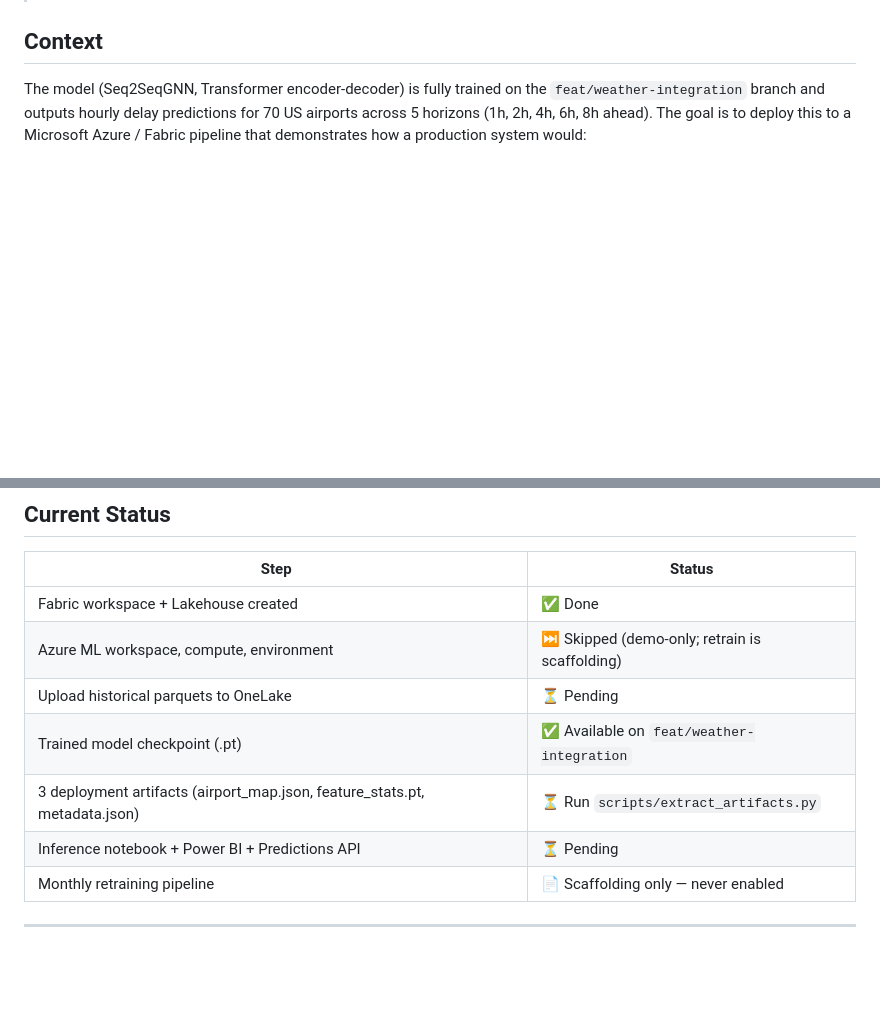
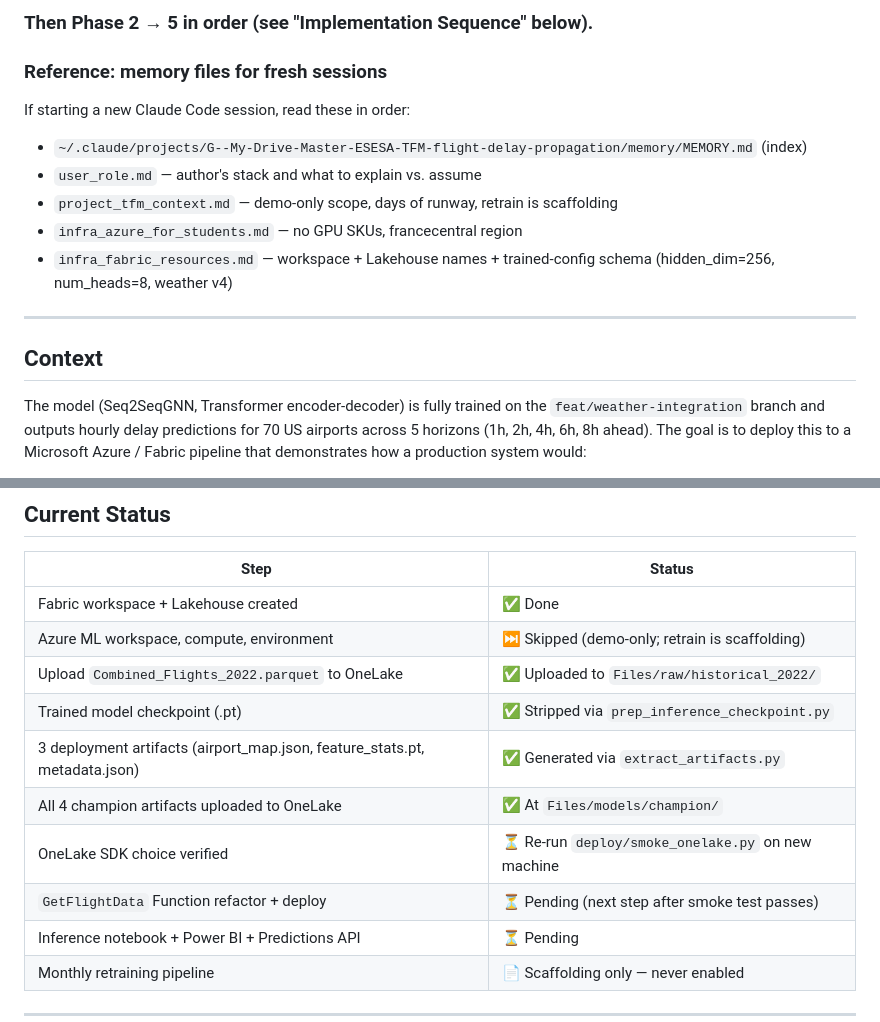
Before and after one commit to gonzalonao/flight-delay-propagation, a Markdown page: docs/deployment-plan.md, 2 parts joined by grey strips. Drawn GitHub-style; blank space fills up the shorter version.

```diff
--- a/docs/deployment-plan.md
+++ b/docs/deployment-plan.md
@@ -8,3 +60,16 @@
+### Then Phase 2 → 5 in order (see "Implementation Sequence" below).
+
+### Reference: memory files for fresh sessions
+
+If starting a new Claude Code session, read these in order:
+
+- `~/.claude/projects/G--My-Drive-Master-ESESA-TFM-flight-delay-propagation/memory/MEMORY.md` (index)
+- `user_role.md` — author's stack and what to explain vs. assume
+- `project_tfm_context.md` — demo-only scope, days of runway, retrain is scaffolding
+- `infra_azure_for_students.md` — no GPU SKUs, francecentral region
+- `infra_fabric_resources.md` — workspace + Lakehouse names + trained-config schema (hidden_dim=256, num_heads=8, weather v4)
+
+---
 
 ## Context
 
@@ -22,9 +87,12 @@ The model (Seq2SeqGNN, Transformer encoder-decoder) is fully trained on the `fea
 |---|---|
 | Fabric workspace + Lakehouse created | ✅ Done |
 | Azure ML workspace, compute, environment | ⏭️ Skipped (demo-only; retrain is scaffolding) |
-| Upload historical parquets to OneLake | ⏳ Pending |
-| Trained model checkpoint (.pt) | ✅ Available on `feat/weather-integration` |
-| 3 deployment artifacts (airport_map.json, feature_stats.pt, metadata.json) | ⏳ Run `scripts/extract_artifacts.py` |
+| Upload `Combined_Flights_2022.parquet` to OneLake | ✅ Uploaded to `Files/raw/historical_2022/` |
+| Trained model checkpoint (.pt) | ✅ Stripped via `prep_inference_checkpoint.py` |
+| 3 deployment artifacts (airport_map.json, feature_stats.pt, metadata.json) | ✅ Generated via `extract_artifacts.py` |
+| All 4 champion artifacts uploaded to OneLake | ✅ At `Files/models/champion/` |
+| OneLake SDK choice verified | ⏳ Re-run `deploy/smoke_onelake.py` on new machine |
+| `GetFlightData` Function refactor + deploy | ⏳ Pending (next step after smoke test passes) |
 | Inference notebook + Power BI + Predictions API | ⏳ Pending |
 | Monthly retraining pipeline | 📄 Scaffolding only — never enabled |
 
```
Also changed, not shown: other parts of docs/deployment-plan.md (+52 -0 lines).
